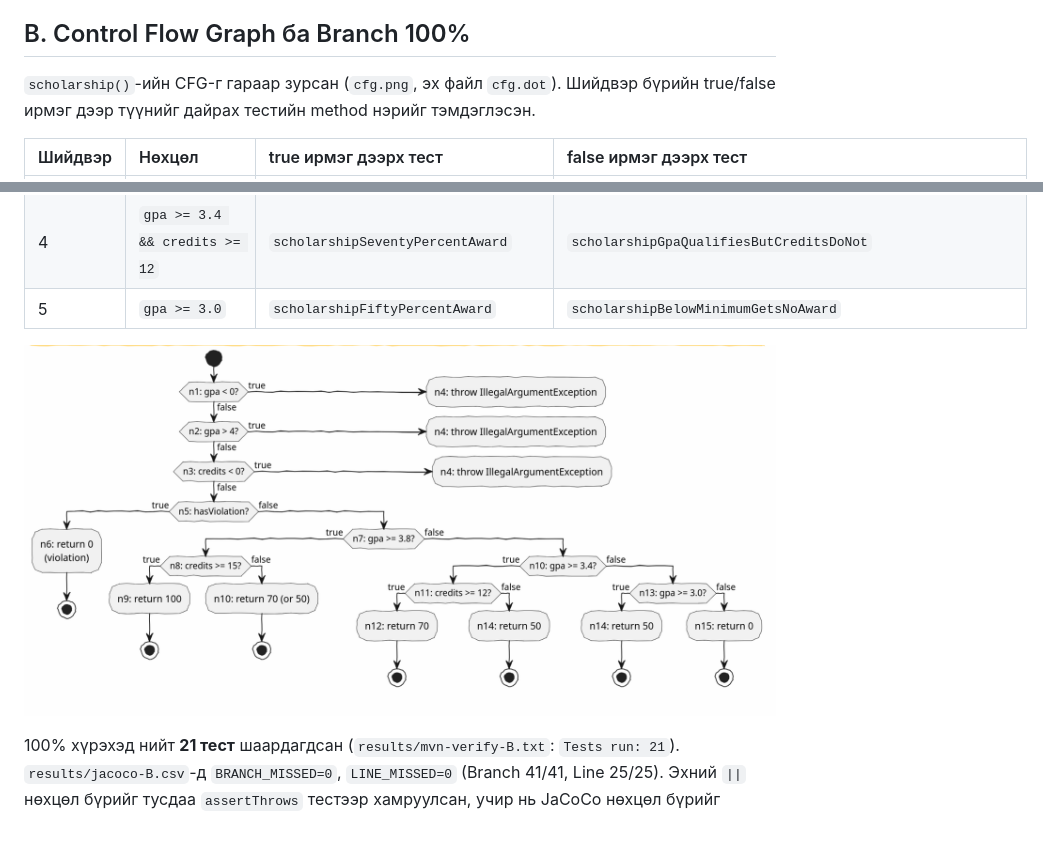
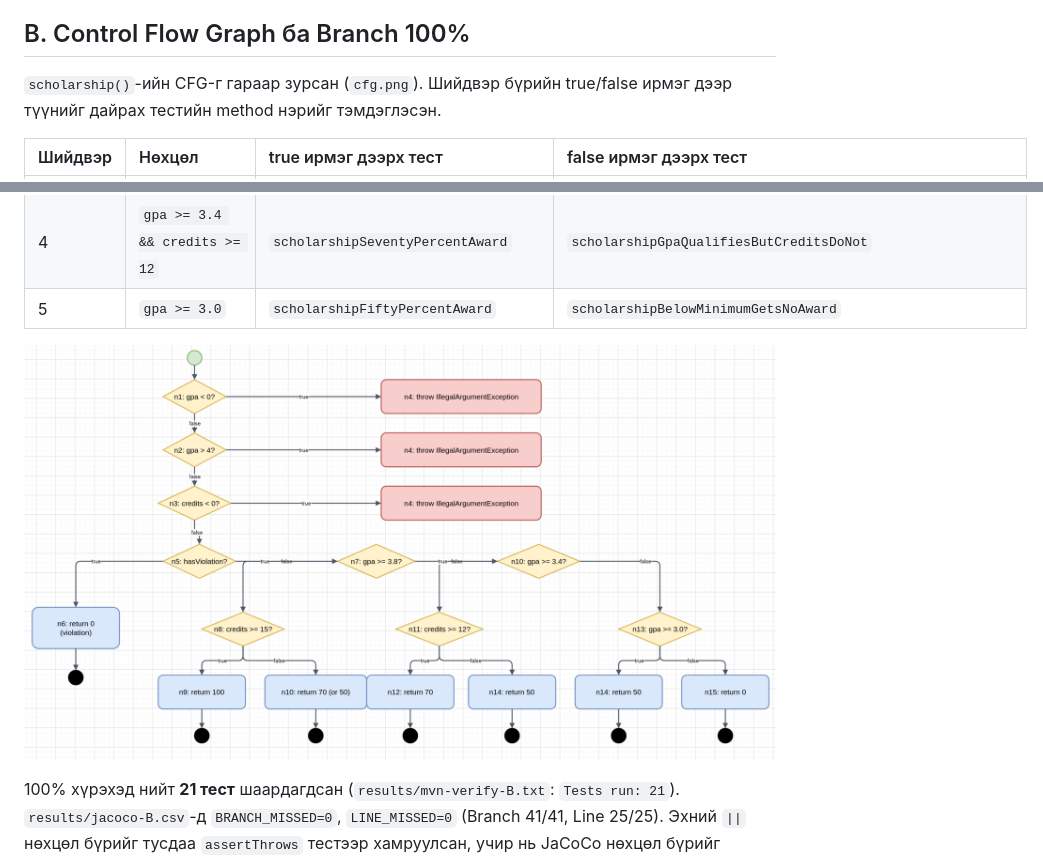
Before and after one commit to b232270035-oss/lab09, a Markdown page: README.md, 2 parts joined by grey strips. Drawn GitHub-style; pictures changed too: cfg.png; blank space fills up the shorter version.

Commit message:
docs: replace CFG with hand-drawn diagram

```diff
--- a/README.md
+++ b/README.md
@@ -29,7 +29,7 @@ Happy-path 5 тестээр (`letterGradeA`, `letterGradeB`, `letterGradeC`, `gp
 
 ## B. Control Flow Graph ба Branch 100%
 
-`scholarship()`-ийн CFG-г гараар зурсан (`cfg.png`, эх файл `cfg.dot`). Шийдвэр бүрийн true/false ирмэг дээр түүнийг дайрах тестийн method нэрийг тэмдэглэсэн.
+`scholarship()`-ийн CFG-г гараар зурсан (`cfg.png`). Шийдвэр бүрийн true/false ирмэг дээр түүнийг дайрах тестийн method нэрийг тэмдэглэсэн.
 
 | Шийдвэр | Нөхцөл | true ирмэг дээрх тест | false ирмэг дээрх тест |
 | :--- | :--- | :--- | :--- |
```
Also changed, not shown: 1 other file.
